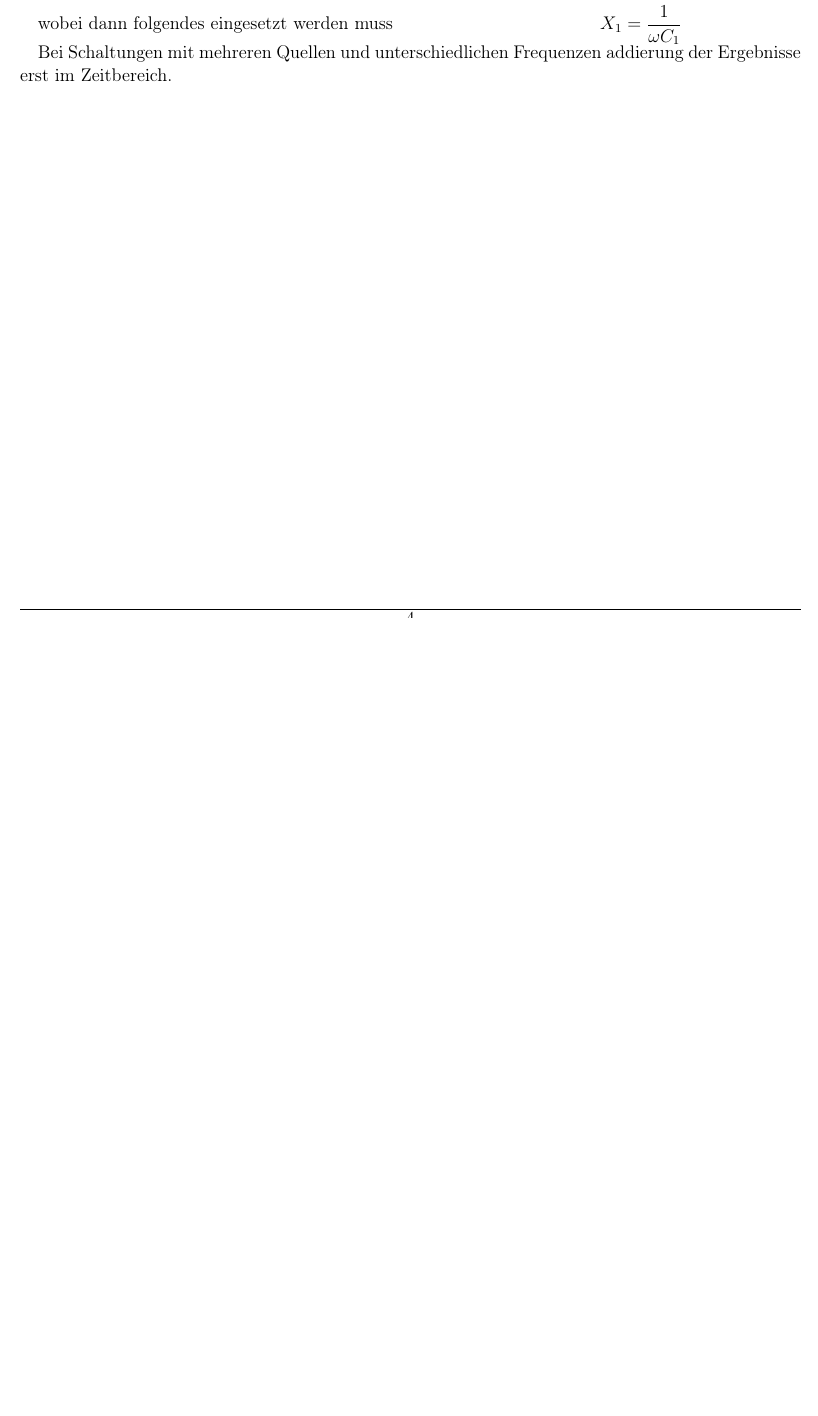
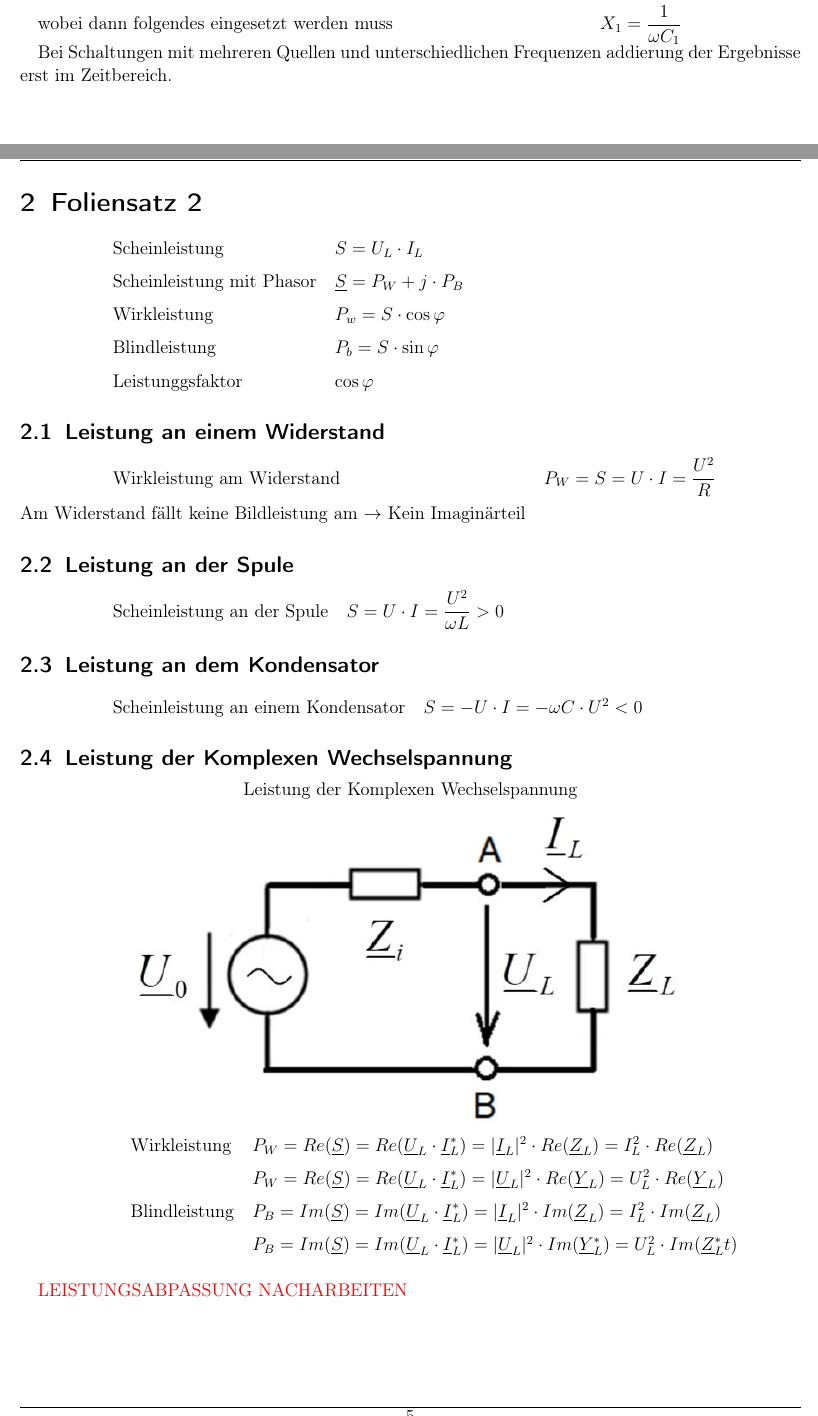
Before and after one commit to luca-alexander-thomas/Formelsammlungen, a LaTeX document (GET2/Formelsammlung-GET2.tex): part of page 4 of 4 before the commit and two parts of pages 4 and 5 of 6 after it, the two joined at a grey line, cut so that both start at the same text, the shorter picture padded with empty space. Compiled offline with pdfLaTeX.

Commit message:
anfang GET Foliensatz 2

```diff
--- a/GET2/Formelsammlung-GET2.tex
+++ b/GET2/Formelsammlung-GET2.tex
@@ -156,3 +156,57 @@ wobei dann folgendes eingesetzt werden muss & $X_1 = \dfrac{1}{\omega C_1}$ \\
 
 Bei Schaltungen mit mehreren Quellen und unterschiedlichen Frequenzen addierung der Ergebnisse erst im Zeitbereich.
 
+\newpage
+\section{Foliensatz 2}
+
+\begin{tabular}{@{} l l @{}}
+
+\hspace*{20mm} Scheinleistung & $S= U_L \cdot I_L$ \\
+\hspace*{20mm} Scheinleistung mit Phasor & $\underline{S}= P_W + j \cdot P_B$ \\
+\hspace*{20mm} Wirkleistung & $P_w = S \cdot \cos \varphi $ \\
+\hspace*{20mm} Blindleistung & $P_b = S \cdot \sin \varphi$ \\
+\hspace*{20mm} Leistunggsfaktor & $\cos \varphi$ \\
+
+\end{tabular}
+\subsection{Leistung an einem Widerstand}
+\begin{tabular}{@{} l l @{}}
+\hspace*{20mm} Wirkleistung am Widerstand& $P_W = S = U \cdot I = \dfrac{U^2}{R}$ \\
+Am Widerstand fällt keine Bildleistung am $\rightarrow$ Kein Imaginärteil \\
+
+\end{tabular}
+
+\subsection{Leistung an der Spule}
+\begin{tabular}{@{} l l @{}}
+  \hspace*{20mm} Scheinleistung an der Spule & $S= U \cdot I = \dfrac{U^2}{\omega L}>0$ \\
+\end{tabular}
+
+\subsection{Leistung an dem Kondensator}
+\begin{tabular}{@{} l l @{}}
+  \hspace*{20mm} Scheinleistung an einem Kondensator & $S=  -U \cdot I = -\omega C \cdot U^2<0$ \\
+\end{tabular}
+
+\subsection{Leistung der Komplexen Wechselspannung}
+\begin{minipage}{\textwidth}
+\centering
+Leistung der Komplexen Wechselspannung\\[2mm]
+\includegraphics[width=0.7\textwidth]{Bild-FS2-Leistung-Komplexer-AC}
+\end{minipage}
+
+
+\begin{tabular}{@{} l l @{}}
+\hspace*{20mm} Wirkleistung & $P_W = Re(\underline{S}) = Re(\underline{U}_L \cdot \underline{I}_L^*)= \lvert \underline{I}_L \rvert^2 \cdot Re(\underline{Z}_L) = I_L^2 \cdot Re(\underline{Z}_L)$ \\
+ & $P_W = Re(\underline{S}) = Re(\underline{U}_L \cdot \underline{I}_L^*)= \lvert \underline{U}_L \rvert^2 \cdot Re(\underline{Y}_L) = U_L^2 \cdot Re(\underline{Y}_L)$ \\
+
+ \hspace{20mm} Blindleistung & $P_B = Im(\underline{S}) = Im(\underline{U}_L \cdot \underline{I}_L^*)= \lvert \underline{I}_L \rvert^2 \cdot Im(\underline{Z}_L) = I_L^2 \cdot Im(\underline{Z}_L)$ \\
+ & $P_B = Im(\underline{S}) = Im(\underline{U}_L \cdot \underline{I}_L^*)= \lvert \underline{U}_L \rvert^2 \cdot Im(\underline{Y}_L^*) = U_L^2 \cdot Im(\underline{Z}_L^*t)$ \\
+\end{tabular}
+
+\color{red}
+\vspace*{5mm}
+LEISTUNGSABPASSUNG NACHARBEITEN
+\color{black}
+
+\subsection{Schwingkreise}
+RLC Serienschwingkreis
+
+\begin{tabular}{@{} l l @{}}
```
Also changed, not shown: GET2/Bild-FS2-Leistung-Komplexer-AC.jpeg (added), GET2/Formelsammlung-GET2.pdf, GET2/Formelsammlung-GET2.tex (16 more changed lines).
